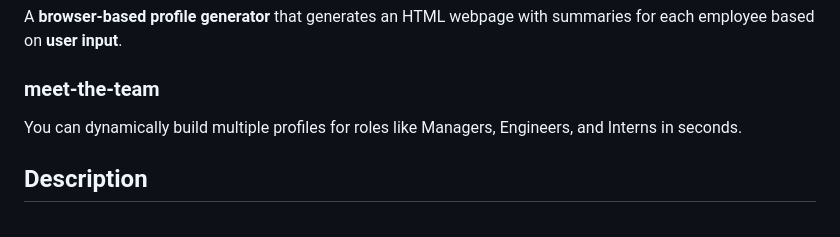
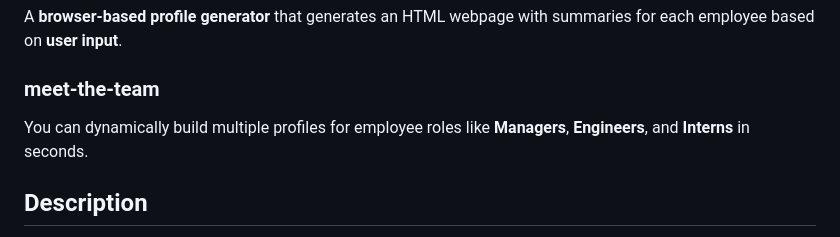
Before and after one commit to kaylacasale/meet-the-team, a Markdown page: README.md, the part around the change. Rendered like a GitHub page.

```diff
--- a/README.md
+++ b/README.md
@@ -2,7 +2,7 @@
 A **browser-based profile generator** that generates an HTML webpage with summaries for each employee based on **user input**.
 
 ### meet-the-team
-You can dynamically build multiple profiles for roles like Managers, Engineers, and Interns in seconds.
+You can dynamically build multiple profiles for employee roles like **Managers**, **Engineers**, and **Interns** in seconds.
 
 ## Description
 Maintaining up-to-date employee records can offer great opportunities and keep everyone informed. This dynamic browser-based application allows you to constantly update employee information and share profiles using the HTML link generated after the user enters information.
```
